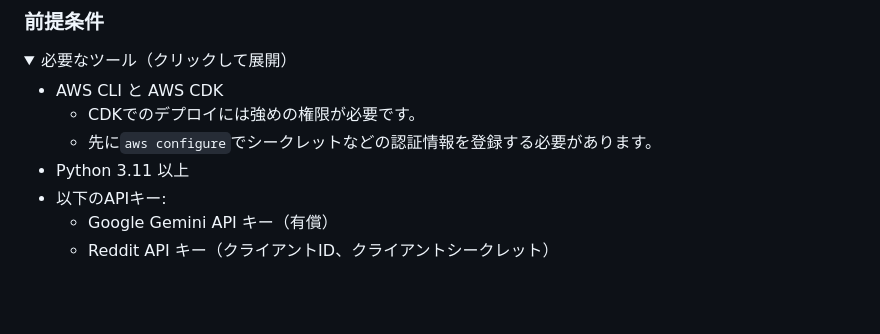
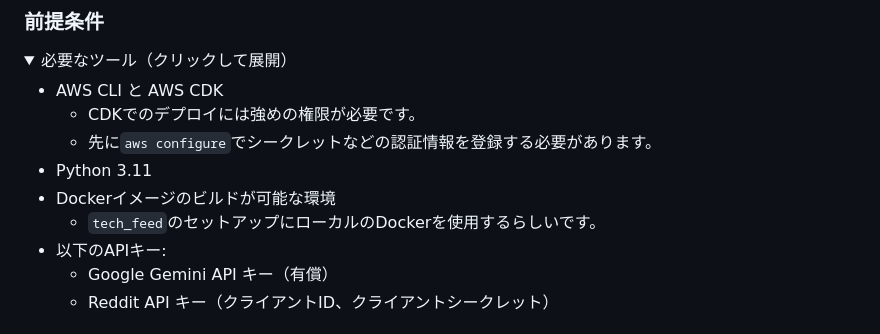
Before and after one commit to yuru-sha/nook, a Markdown page: README.md, the part around the change. Drawn GitHub-style; folded sections open; blank space fills up the shorter version.

```diff
--- a/README.md
+++ b/README.md
@@ -65,7 +65,9 @@ Reddit、Hacker News、GitHub Trending、技術ブログ、学術論文など多
 - AWS CLI と AWS CDK
   - CDKでのデプロイには強めの権限が必要です。
   - 先に`aws configure`でシークレットなどの認証情報を登録する必要があります。
-- Python 3.11 以上
+- Python 3.11
+- Dockerイメージのビルドが可能な環境
+  - `tech_feed`のセットアップにローカルのDockerを使用するらしいです。
 - 以下のAPIキー:
   - Google Gemini API キー（有償）
   - Reddit API キー（クライアントID、クライアントシークレット）
```
